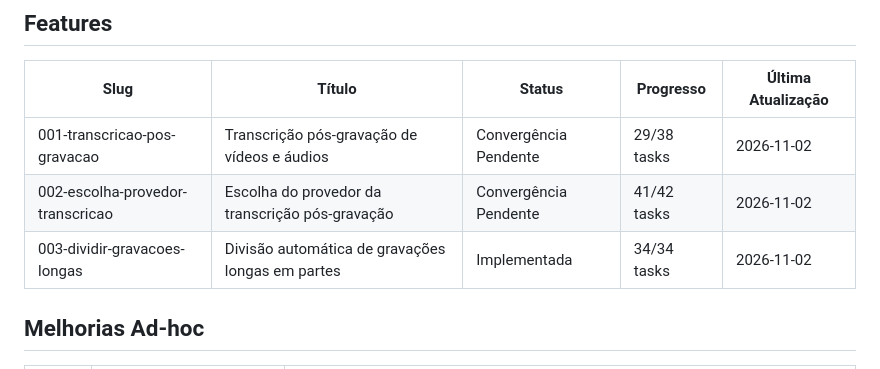
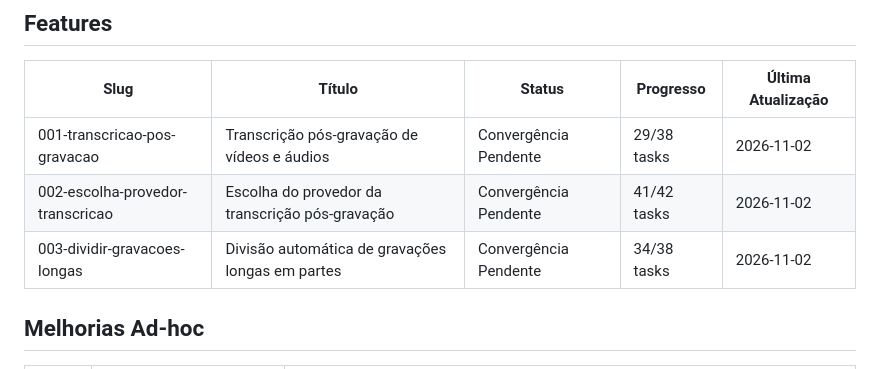
Before and after one commit to johnosd/Screem-Recorder, a Markdown page: .planning/backlog.md, the part around the change. Drawn GitHub-style.

Commit message:
docs: sdd-converge da feature 003 aponta T026 a T029
- FR-011 (guardar partes) estava só no log; T026 implementa e confirma a decisão
- e2e do aviso de saída com várias partes, validação no Chrome real e doc do README

Co-Authored-By: Claude Sonnet 5.5 <noreply@anthropic.com>

```diff
--- a/.planning/backlog.md
+++ b/.planning/backlog.md
@@ -14,7 +14,7 @@ update-bug-status.ps1.
 | --- | --- | --- | --- | --- |
 | 001-transcricao-pos-gravacao | Transcrição pós-gravação de vídeos e áudios | Convergência Pendente | 29/38 tasks | 2026-11-02 |
 | 002-escolha-provedor-transcricao | Escolha do provedor da transcrição pós-gravação | Convergência Pendente | 41/42 tasks | 2026-11-02 |
-| 003-dividir-gravacoes-longas | Divisão automática de gravações longas em partes | Implementada | 34/34 tasks | 2026-11-02 |
+| 003-dividir-gravacoes-longas | Divisão automática de gravações longas em partes | Convergência Pendente | 34/38 tasks | 2026-11-02 |
 
 ## Melhorias Ad-hoc
 
```
Also changed, not shown: 2 other files.
